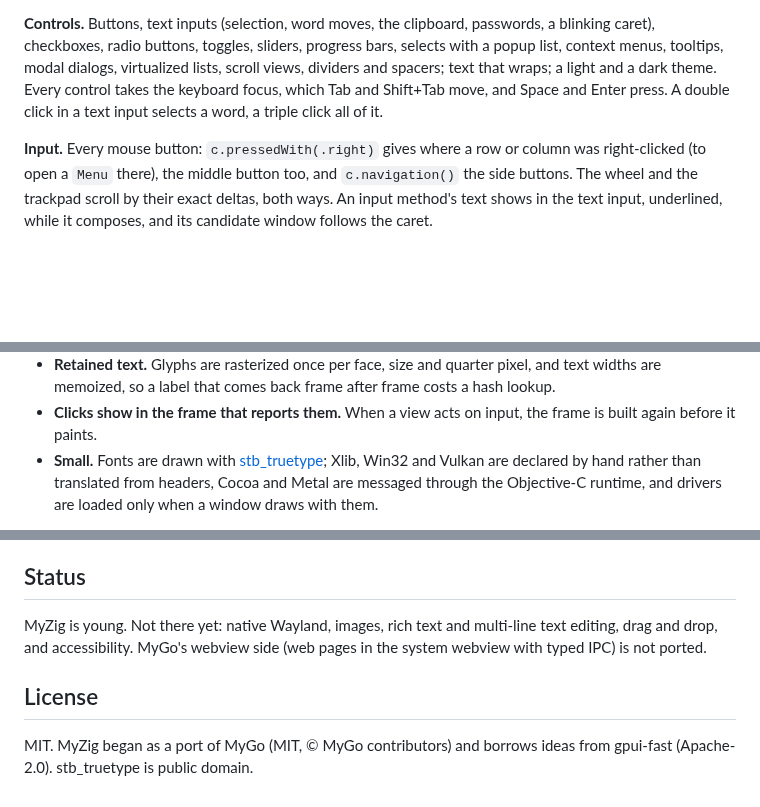
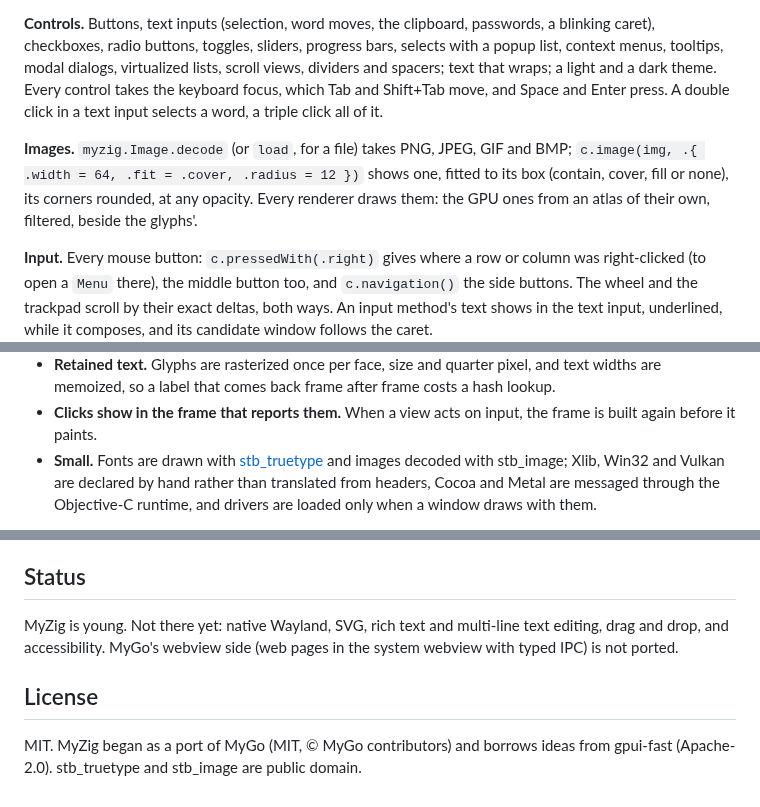
Before and after one commit to abishek77s/myzig, a Markdown page: README.md, 3 parts joined by grey strips. Drawn GitHub-style; blank space fills up the shorter version.

```diff
--- a/README.md
+++ b/README.md
@@ -109,6 +109,12 @@ wraps; a light and a dark theme. Every control takes the keyboard focus,
 which Tab and Shift+Tab move, and Space and Enter press. A double click in
 a text input selects a word, a triple click all of it.
 
+**Images.** `myzig.Image.decode` (or `load`, for a file) takes PNG, JPEG,
+GIF and BMP; `c.image(img, .{ .width = 64, .fit = .cover, .radius = 12 })`
+shows one, fitted to its box (contain, cover, fill or none), its corners
+rounded, at any opacity. Every renderer draws them: the GPU ones from an
+atlas of their own, filtered, beside the glyphs'.
+
 **Input.** Every mouse button: `c.pressedWith(.right)` gives where a row
 or column was right-clicked (to open a `Menu` there), the middle button
 too, and `c.navigation()` the side buttons. The wheel and the trackpad
@@ -148,7 +154,7 @@ line's ends, ⌘W and ⌘Q.
   after frame costs a hash lookup.
 - **Clicks show in the frame that reports them.** When a view acts on
   input, the frame is built again before it paints.
-- **Small.** Fonts are drawn with [stb_truetype](https://github.com/nothings/stb);
+- **Small.** Fonts are drawn with [stb_truetype](https://github.com/nothings/stb) and images decoded with stb_image;
   Xlib, Win32 and Vulkan are declared by hand rather than translated from
   headers, Cocoa and Metal are messaged through the Objective-C runtime,
   and drivers are loaded only when a window draws with them.
@@ -201,11 +207,11 @@ gpui-fast has no window numbers and MyZig's windows draw on the CPU.
 
 ## Status
 
-MyZig is young. Not there yet: native Wayland, images, rich text and
+MyZig is young. Not there yet: native Wayland, SVG, rich text and
 multi-line text editing, drag and drop, and accessibility. MyGo's webview side (web pages in the system
 webview with typed IPC) is not ported.
 
 ## License
 
 MIT. MyZig began as a port of MyGo (MIT, © MyGo contributors) and borrows
-ideas from gpui-fast (Apache-2.0). stb_truetype is public domain.
+ideas from gpui-fast (Apache-2.0). stb_truetype and stb_image are public domain.
```
Also changed, not shown: examples/assets/logo.png (added), 15 other files.
